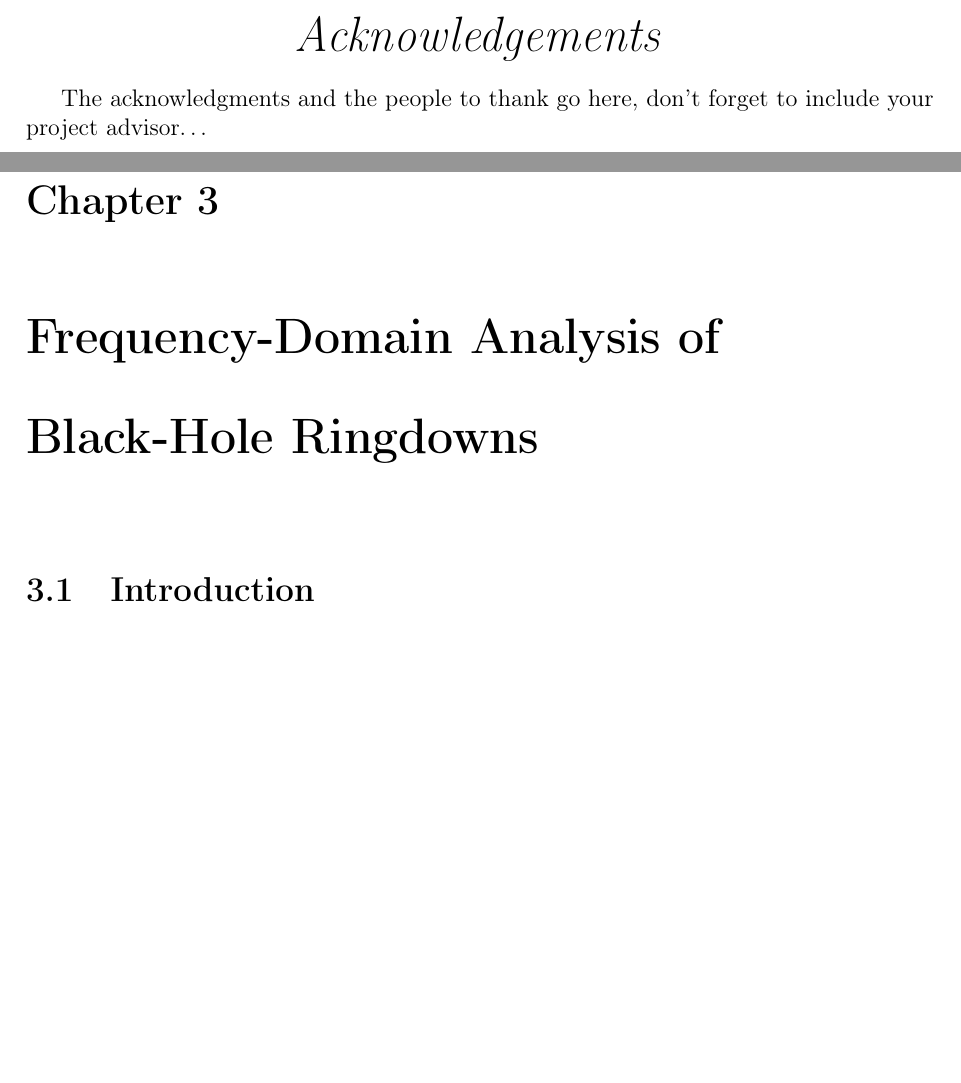
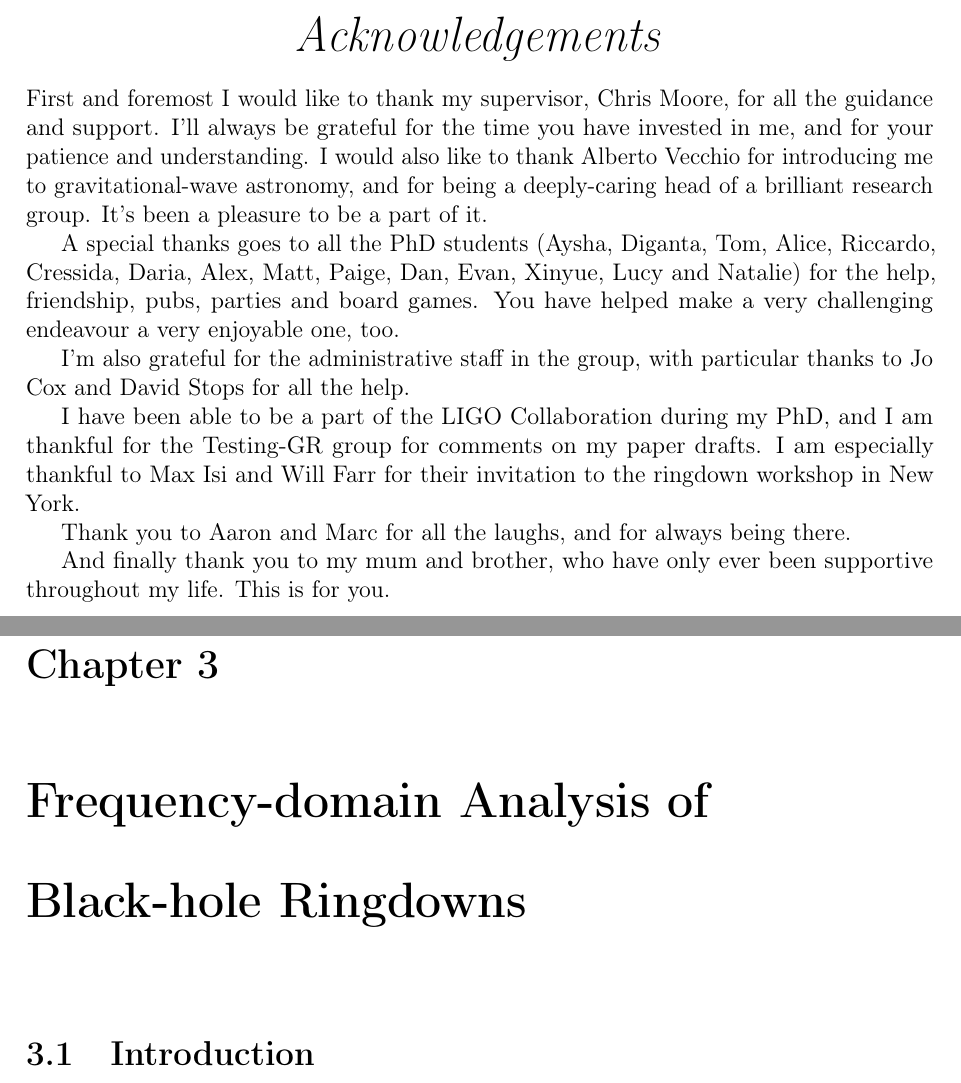
Before and after one commit to eliotfinch/thesis, a LaTeX thesis (main.tex, which reads Chapters/Chapter3.tex): two parts of pages 5 and 85 of 170, joined at a grey line, cut so that both start at the same text, the shorter picture padded with empty space. Compiled offline with pdfLaTeX.

Commit message:
Add Acknowledgements, Update Chapter 3 title

```diff
--- a/Chapters/Chapter3.tex
+++ b/Chapters/Chapter3.tex
@@ -1,6 +1,6 @@
 % Chapter 3
 
-\chapter{Frequency-Domain Analysis of Black-Hole Ringdowns}
+\chapter{Frequency-domain Analysis of Black-hole Ringdowns}
 
 \label{Chapter3}
 
--- a/main.tex
+++ b/main.tex
@@ -222,8 +222,24 @@ Applying the method to GW150914, we quantify the significance with which a ringd
 
 \begin{acknowledgements}
 \addchaptertocentry{\acknowledgementname} % Add the acknowledgements to the table of contents
+First and foremost I would like to thank my supervisor, Chris Moore, for all the guidance and support.
+I’ll always be grateful for the time you have invested in me, and for your patience and understanding.
+I would also like to thank Alberto Vecchio for introducing me to gravitational-wave astronomy, and for being a deeply-caring head of a brilliant research group.
+It’s been a pleasure to be a part of it.
 
-The acknowledgments and the people to thank go here, don't forget to include your project advisor\ldots
+A special thanks goes to all the PhD students (Aysha, Diganta, Tom, Alice, Riccardo, Cressida, Daria, Alex, Matt, Paige, Dan, Evan, Xinyue, Lucy and Natalie) for the help, friendship, pubs, parties and board games.
+You have helped make a very challenging endeavour a very enjoyable one, too.
+
+I’m also grateful for the administrative staff in the group, with particular thanks to Jo Cox and David Stops for all the help.
+
+I have been able to be a part of the LIGO Collaboration during my PhD, and I am thankful for the Testing-GR group for comments on my paper drafts.
+I am especially thankful to Max Isi and Will Farr for their invitation to the ringdown workshop in New York.
+
+Thank you to Aaron and Marc for all the laughs, and for always being there.
+
+And finally thank you to my mum and brother, who have only ever been supportive throughout my life.
+This is for you.
+
 \end{acknowledgements}
 
 \end{singlespacing}
```
